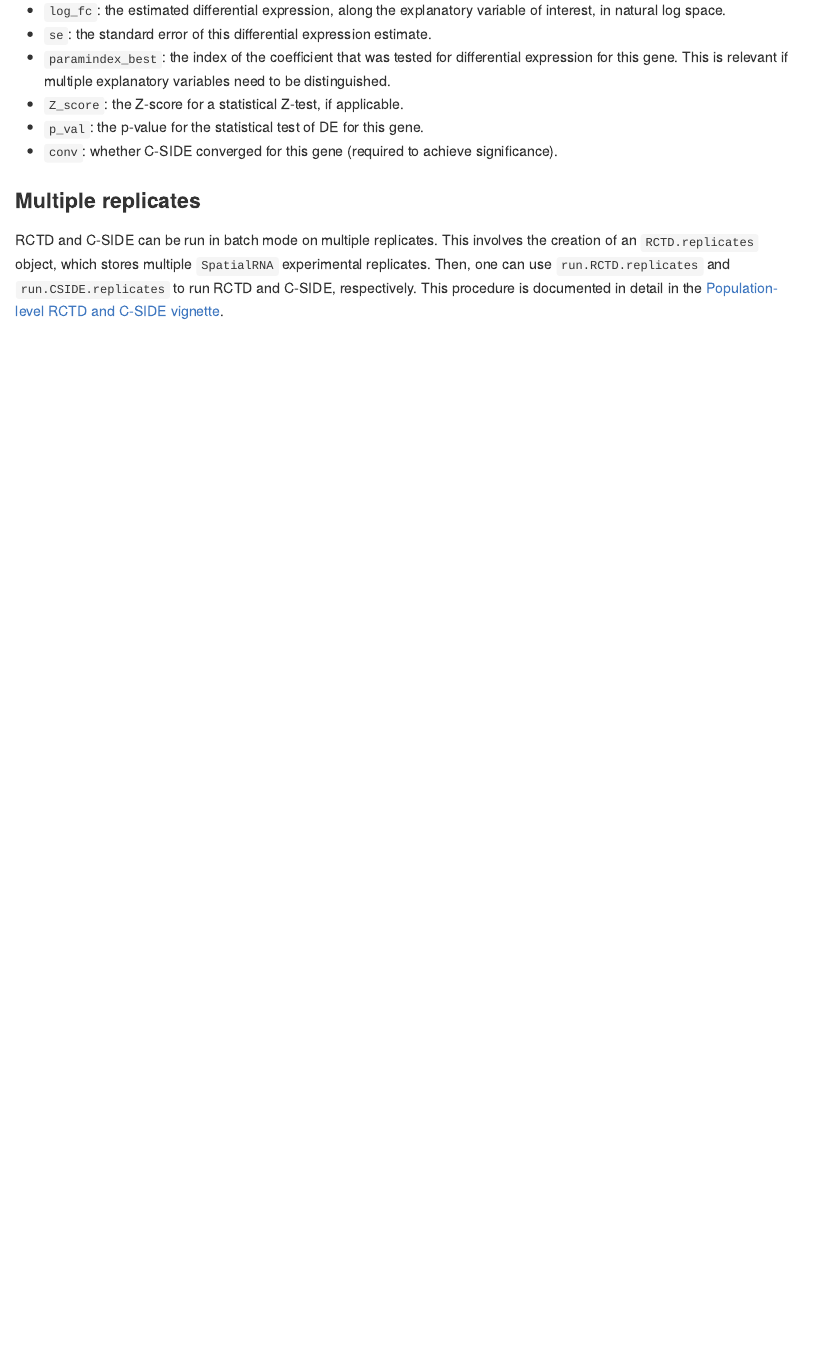
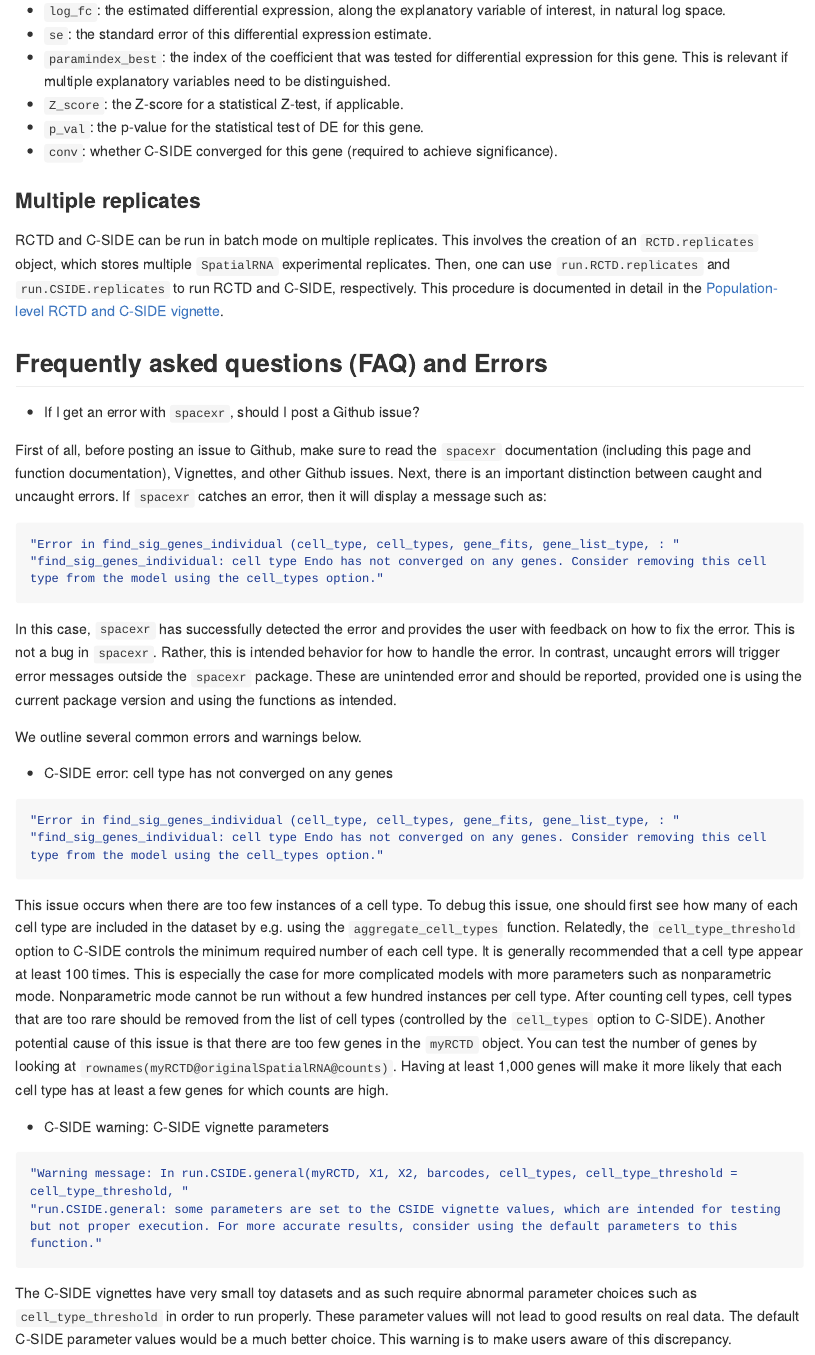
Before and after one commit to dmcable/spacexr, an R Markdown document (documentation/README.Rmd): the page in a window 1100 px wide, from 5140 px down. The pictures show the output file documentation/README.md that the author committed with the source, drawn offline in the style of GitHub; long lines of code are wrapped.

Commit message:
added FAQ

````diff
--- a/documentation/README.Rmd
+++ b/documentation/README.Rmd
@@ -171,3 +171,30 @@ This dataframe has rows for each significant gene. Columns will vary depending o
 ### Multiple replicates
 
 RCTD and C-SIDE can be run in batch mode on multiple replicates. This involves the creation of an `RCTD.replicates` object, which stores multiple `SpatialRNA` experimental replicates. Then, one can use `run.RCTD.replicates` and `run.CSIDE.replicates` to run RCTD and C-SIDE, respectively. This procedure is documented in detail in the [Population-level RCTD and C-SIDE vignette](https://raw.githack.com/dmcable/spacexr/master/vignettes/replicates.html).
+
+## Frequently asked questions (FAQ) and Errors
+
+* If I get an error with `spacexr`, should I post a Github issue?
+
+First of all, before posting an issue to Github, make sure to read the `spacexr` documentation (including this page and function documentation), Vignettes, and other Github issues. Next, there is an important distinction between caught and uncaught errors. If `spacexr` catches an error, then it will display a message such as:
+```{r}
+"Error in find_sig_genes_individual (cell_type, cell_types, gene_fits, gene_list_type, : "
+"find_sig_genes_individual: cell type Endo has not converged on any genes. Consider removing this cell type from the model using the cell_types option."
+```
+In this case, `spacexr` has successfully detected the error and provides the user with feedback on how to fix the error. This is not a bug in `spacexr`. Rather, this is intended behavior for how to handle the error. In contrast, uncaught errors will trigger error messages outside the `spacexr` package. These are unintended error and should be reported, provided one is using the current package version and using the functions as intended.
+
+We outline several common errors and warnings below.
+
+* C-SIDE error: cell type has not converged on any genes
+```{r}
+"Error in find_sig_genes_individual (cell_type, cell_types, gene_fits, gene_list_type, : "
+"find_sig_genes_individual: cell type Endo has not converged on any genes. Consider removing this cell type from the model using the cell_types option."
+```
+This issue occurs when there are too few instances of a cell type. To debug this issue, one should first see how many of each cell type are included in the dataset by e.g. using the `aggregate_cell_types` function. Relatedly, the `cell_type_threshold` option to C-SIDE controls the minimum required number of each cell type. It is generally recommended that a cell type appear at least 100 times. This is especially the case for more complicated models with more parameters such as nonparametric mode. Nonparametric mode cannot be run without a few hundred instances per cell type. After counting cell types, cell types that are too rare should be removed from the list of cell types (controlled by the `cell_types` option to C-SIDE). Another potential cause of this issue is that there are too few genes in the `myRCTD` object. You can test the number of genes by looking at `rownames(myRCTD@originalSpatialRNA@counts)`. Having at least 1,000 genes will make it more likely that each cell type has at least a few genes for which counts are high.
+
+* C-SIDE warning: C-SIDE vignette parameters
+```{r}
+"Warning message: In run.CSIDE.general(myRCTD, X1, X2, barcodes, cell_types, cell_type_threshold = cell_type_threshold, "
+"run.CSIDE.general: some parameters are set to the CSIDE vignette values, which are intended for testing but not proper execution. For more accurate results, consider using the default parameters to this function."
+```
+The C-SIDE vignettes have very small toy datasets and as such require abnormal parameter choices such as `cell_type_threshold` in order to run properly. These parameter values will not lead to good results on real data. The default C-SIDE parameter values would be a much better choice. This warning is to make users aware of this discrepancy.
````
Also changed, not shown: documentation/README.md, 1 other file.
